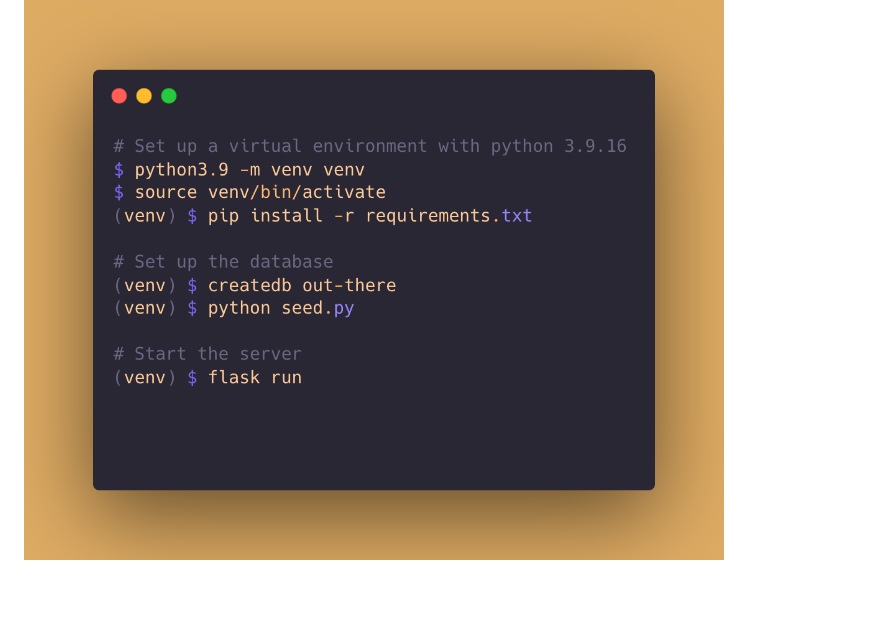
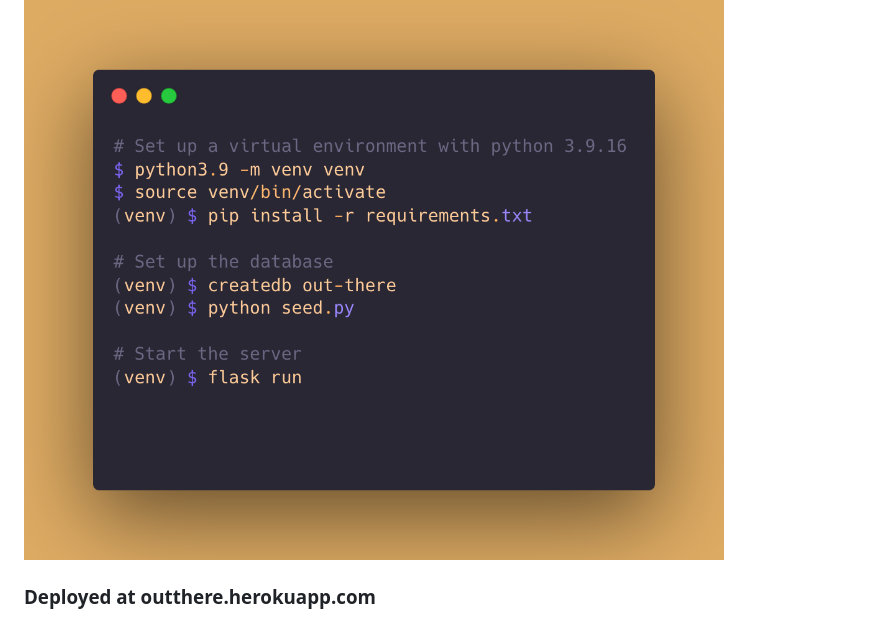
Before and after one commit to nicholejmurphy/Capstone_AdventureBuddy, a Markdown page: README.md, the part around the change. Drawn GitHub-style; blank space fills up the shorter version.

Commit message:
Added heroku link to readme

```diff
--- a/README.md
+++ b/README.md
@@ -39,3 +39,5 @@ Additional features I would like to add to the application:
 
 ### How to get started
 ![Set Up Instructions](/MD_images/app_setup.png)
+
+### Deployed at outthere.herokuapp.com
```
